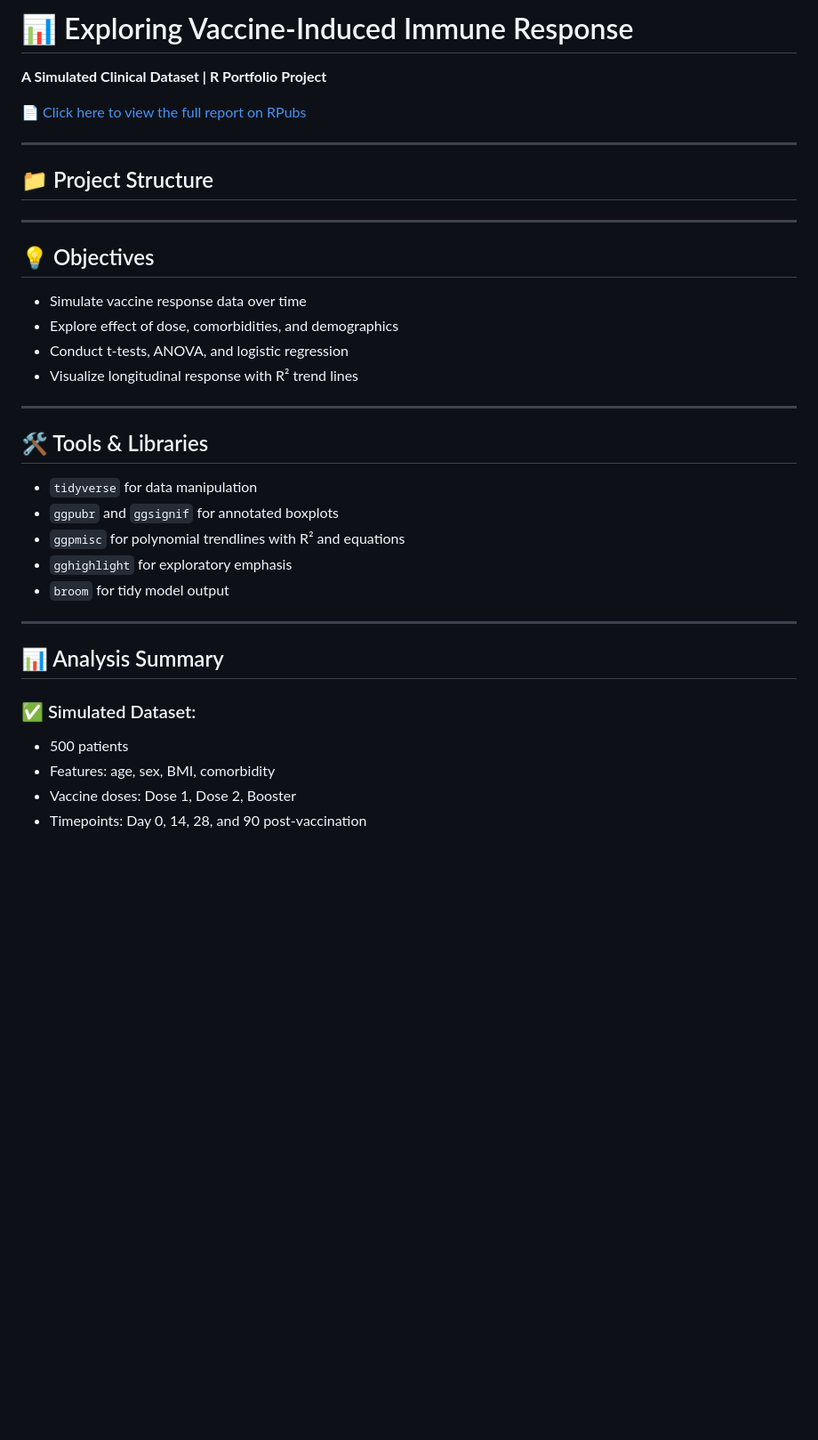
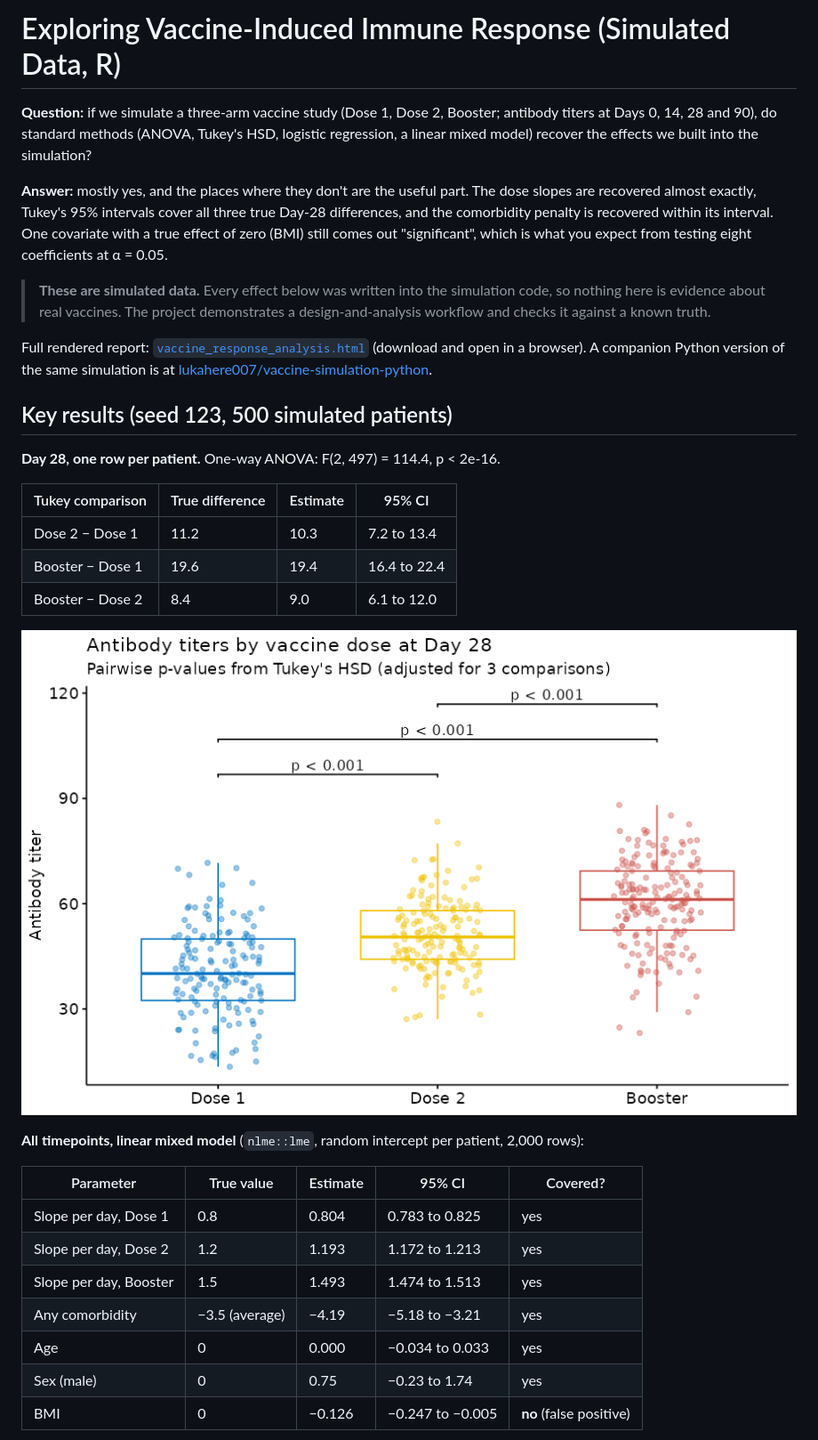
Before and after one commit to lukahere007/vaccine-immune-response, a Markdown page: README.md, the part around one of its changes. Shown at 89% size. Rendered like a GitHub page; pictures changed too: figures/day28_boxplot.png (added); blank space fills up the shorter version.

```diff
--- a/README.md
+++ b/README.md
@@ -1,36 +1,34 @@
-# 📊 Exploring Vaccine-Induced Immune Response
-**A Simulated Clinical Dataset | R Portfolio Project**
+# Exploring Vaccine-Induced Immune Response (Simulated Data, R)
 
-📄 [Click here to view the full report on RPubs](https://rpubs.com/lukahere007/vaccine-response)
+**Question:** if we simulate a three-arm vaccine study (Dose 1, Dose 2, Booster; antibody titers at Days 0, 14, 28 and 90), do standard methods (ANOVA, Tukey's HSD, logistic regression, a linear mixed model) recover the effects we built into the simulation?
 
----
+**Answer:** mostly yes, and the places where they don't are the useful part. The dose slopes are recovered almost exactly, Tukey's 95% intervals cover all three true Day-28 differences, and the comorbidity penalty is recovered within its interval. One covariate with a true effect of zero (BMI) still comes out "significant", which is what you expect from testing eight coefficients at α = 0.05.
 
-## 📁 Project Structure
+> **These are simulated data.** Every effect below was written into the simulation code, so nothing here is evidence about real vaccines. The project demonstrates a design-and-analysis workflow and checks it against a known truth.
 
----
+Full rendered report: [`vaccine_response_analysis.html`](vaccine_response_analysis.html) (download and open in a browser). A companion Python version of the same simulation is at [lukahere007/vaccine-simulation-python](https://github.com/lukahere007/vaccine-simulation-python).
 
-## 💡 Objectives
-- Simulate vaccine response data over time
-- Explore effect of dose, comorbidities, and demographics
-- Conduct t-tests, ANOVA, and logistic regression
-- Visualize longitudinal response with R² trend lines
+## Key results (seed 123, 500 simulated patients)
 
----
+**Day 28, one row per patient.** One-way ANOVA: F(2, 497) = 114.4, p < 2e-16.
 
-## 🛠️ Tools & Libraries
-- `tidyverse` for data manipulation
-- `ggpubr` and `ggsignif` for annotated boxplots
-- `ggpmisc` for polynomial trendlines with R² and equations
-- `gghighlight` for exploratory emphasis
-- `broom` for tidy model output
+| Tukey comparison | True difference | Estimate | 95% CI |
+|---|---|---|---|
+| Dose 2 − Dose 1 | 11.2 | 10.3 | 7.2 to 13.4 |
+| Booster − Dose 1 | 19.6 | 19.4 | 16.4 to 22.4 |
+| Booster − Dose 2 | 8.4 | 9.0 | 6.1 to 12.0 |
 
----
+![Day 28 titers by dose](figures/day28_boxplot.png)
 
-## 📊 Analysis Summary
+**All timepoints, linear mixed model** (`nlme::lme`, random intercept per patient, 2,000 rows):
 
-### ✅ Simulated Dataset:
-- 500 patients
-- Features: age, sex, BMI, comorbidity
-- Vaccine doses: Dose 1, Dose 2, Booster
-- Timepoints: Day 0, 14, 28, and 90 post-vaccination
+| Parameter | True value | Estimate | 95% CI | Covered? |
+|---|---|---|---|---|
+| Slope per day, Dose 1 | 0.8 | 0.804 | 0.783 to 0.825 | yes |
+| Slope per day, Dose 2 | 1.2 | 1.193 | 1.172 to 1.213 | yes |
+| Slope per day, Booster | 1.5 | 1.493 | 1.474 to 1.513 | yes |
+| Any comorbidity | −3.5 (average) | −4.19 | −5.18 to −3.21 | yes |
+| Age | 0 | 0.000 | −0.034 to 0.033 | yes |
+| Sex (male) | 0 | 0.75 | −0.23 to 1.74 | yes |
+| BMI | 0 | −0.126 | −0.247 to −0.005 | **no** (false positive) |
 
```
Also changed, not shown: other parts of README.md (+46 -16 lines), figures/mean_titer_vs_truth.png (added), 7 other files.
